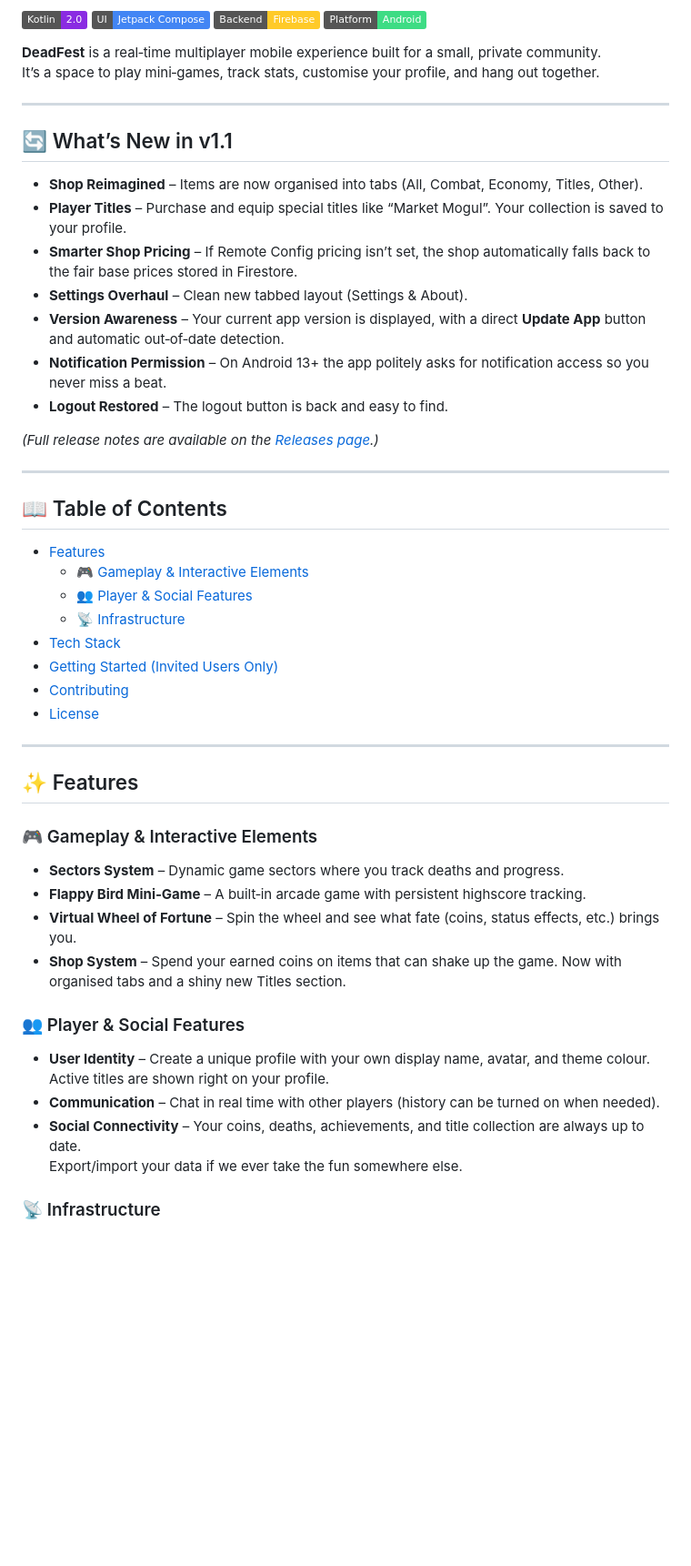
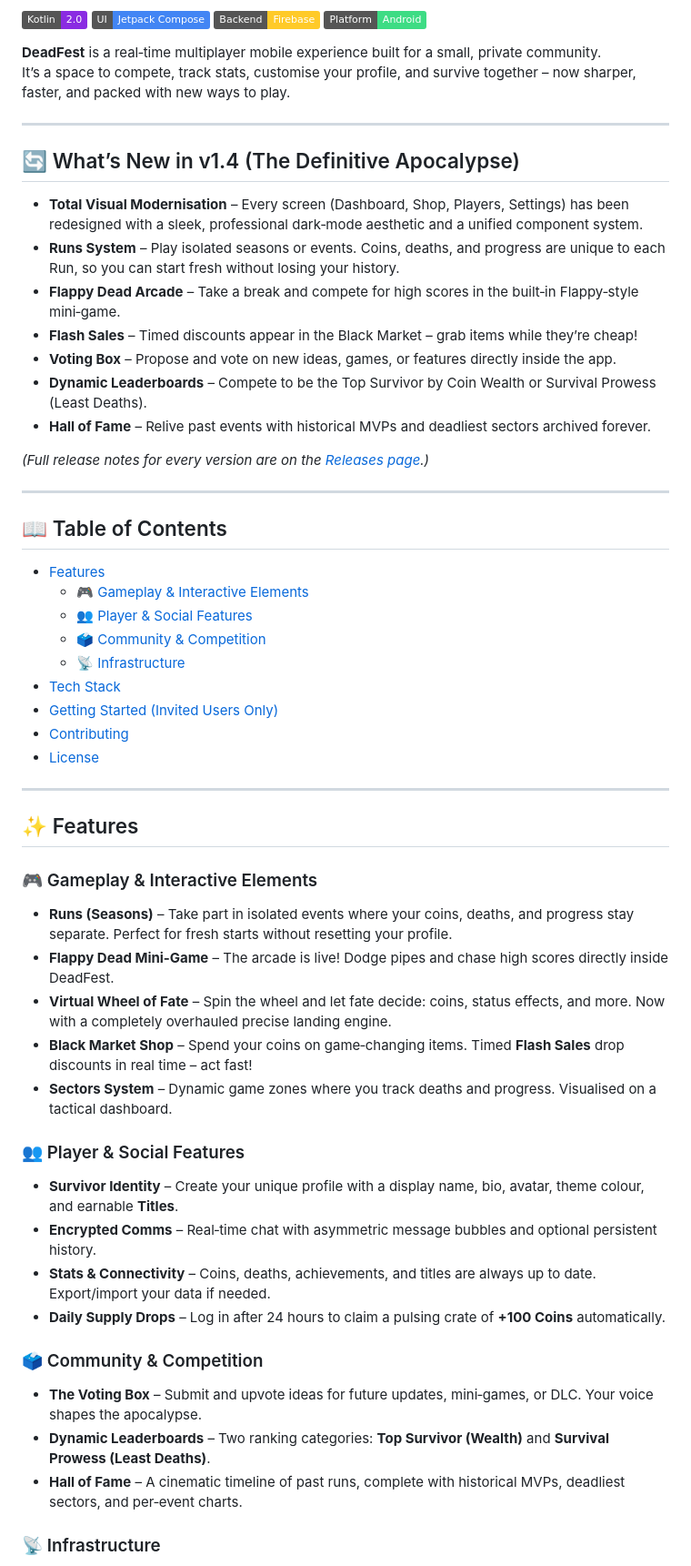
Before and after one commit to CyberLifeYT/Dead-Fest, a Markdown page: README.md, the part around one of its changes. Shown at 91% size. GitHub-like rendering; badges without logos; blank space fills up the shorter version.

Commit message:
Revise README for version 1.4 updates
Updated the README to reflect changes in version 1.4, including new features and improvements.

```diff
--- a/README.md
+++ b/README.md
@@ -12,21 +12,21 @@
 [![Platform](https://img.shields.io/badge/Platform-Android-3DDC84?logo=android)](https://developer.android.com)
 
 **DeadFest** is a real‑time multiplayer mobile experience built for a small, private community.
-It’s a space to play mini‑games, track stats, customise your profile, and hang out together.
+It’s a space to compete, track stats, customise your profile, and survive together – now sharper, faster, and packed with new ways to play.
 
 ---
 
-## 🔄 What’s New in v1.1
+## 🔄 What’s New in v1.4 (The Definitive Apocalypse)
 
-- **Shop Reimagined** – Items are now organised into tabs (All, Combat, Economy, Titles, Other).
-- **Player Titles** – Purchase and equip special titles like “Market Mogul”. Your collection is saved to your profile.
-- **Smarter Shop Pricing** – If Remote Config pricing isn’t set, the shop automatically falls back to the fair base prices stored in Firestore.
-- **Settings Overhaul** – Clean new tabbed layout (Settings & About).
-- **Version Awareness** – Your current app version is displayed, with a direct **Update App** button and automatic out‑of‑date detection.
-- **Notification Permission** – On Android 13+ the app politely asks for notification access so you never miss a beat.
-- **Logout Restored** – The logout button is back and easy to find.
+- **Total Visual Modernisation** – Every screen (Dashboard, Shop, Players, Settings) has been redesigned with a sleek, professional dark‑mode aesthetic and a unified component system.
+- **Runs System** – Play isolated seasons or events. Coins, deaths, and progress are unique to each Run, so you can start fresh without losing your history.
+- **Flappy Dead Arcade** – Take a break and compete for high scores in the built‑in Flappy‑style mini‑game.
+- **Flash Sales** – Timed discounts appear in the Black Market – grab items while they’re cheap!
+- **Voting Box** – Propose and vote on new ideas, games, or features directly inside the app.
+- **Dynamic Leaderboards** – Compete to be the Top Survivor by Coin Wealth or Survival Prowess (Least Deaths).
+- **Hall of Fame** – Relive past events with historical MVPs and deadliest sectors archived forever.
 
-*(Full release notes are available on the [Releases page](https://github.com/CyberLifeYT/Dead-Fest/releases).)*
+*(Full release notes for every version are on the [Releases page](https://github.com/CyberLifeYT/Dead-Fest/releases).)*
 
 ---
 
@@ -35,6 +35,7 @@ It’s a space to play mini‑games, track stats, customise your profile, and ha
 - [Features](#-features)
   - [🎮 Gameplay & Interactive Elements](#-gameplay--interactive-elements)
   - [👥 Player & Social Features](#-player--social-features)
+  - [🗳️ Community & Competition](#-community--competition)
   - [📡 Infrastructure](#-infrastructure)
 - [Tech Stack](#-tech-stack)
 - [Getting Started (Invited Users Only)](#-getting-started-invited-users-only)
@@ -47,17 +48,24 @@ It’s a space to play mini‑games, track stats, customise your profile, and ha
 
 ### 🎮 Gameplay & Interactive Elements
 
-- **Sectors System** – Dynamic game sectors where you track deaths and progress.
-- **Flappy Bird Mini‑Game** – A built‑in arcade game with persistent highscore tracking.
-- **Virtual Wheel of Fortune** – Spin the wheel and see what fate (coins, status effects, etc.) brings you.
-- **Shop System** – Spend your earned coins on items that can shake up the game. Now with organised tabs and a shiny new Titles section.
+- **Runs (Seasons)** – Take part in isolated events where your coins, deaths, and progress stay separate. Perfect for fresh starts without resetting your profile.
+- **Flappy Dead Mini‑Game** – The arcade is live! Dodge pipes and chase high scores directly inside DeadFest.
+- **Virtual Wheel of Fate** – Spin the wheel and let fate decide: coins, status effects, and more. Now with a completely overhauled precise landing engine.
+- **Black Market Shop** – Spend your coins on game‑changing items. Timed **Flash Sales** drop discounts in real time – act fast!
+- **Sectors System** – Dynamic game zones where you track deaths and progress. Visualised on a tactical dashboard.
 
 ### 👥 Player & Social Features
 
-- **User Identity** – Create a unique profile with your own display name, avatar, and theme colour. Active titles are shown right on your profile.
-- **Communication** – Chat in real time with other players (history can be turned on when needed).
-- **Social Connectivity** – Your coins, deaths, achievements, and title collection are always up to date.
-  Export/import your data if we ever take the fun somewhere else.
+- **Survivor Identity** – Create your unique profile with a display name, bio, avatar, theme colour, and earnable **Titles**.
+- **Encrypted Comms** – Real‑time chat with asymmetric message bubbles and optional persistent history.
+- **Stats & Connectivity** – Coins, deaths, achievements, and titles are always up to date. Export/import your data if needed.
+- **Daily Supply Drops** – Log in after 24 hours to claim a pulsing crate of **+100 Coins** automatically.
+
+### 🗳️ Community & Competition
+
+- **The Voting Box** – Submit and upvote ideas for future updates, mini‑games, or DLC. Your voice shapes the apocalypse.
+- **Dynamic Leaderboards** – Two ranking categories: **Top Survivor (Wealth)** and **Survival Prowess (Least Deaths)**.
+- **Hall of Fame** – A cinematic timeline of past runs, complete with historical MVPs, deadliest sectors, and per‑event charts.
 
 ### 📡 Infrastructure
 
```
Also changed, not shown: other parts of README.md (+8 -3 lines).
